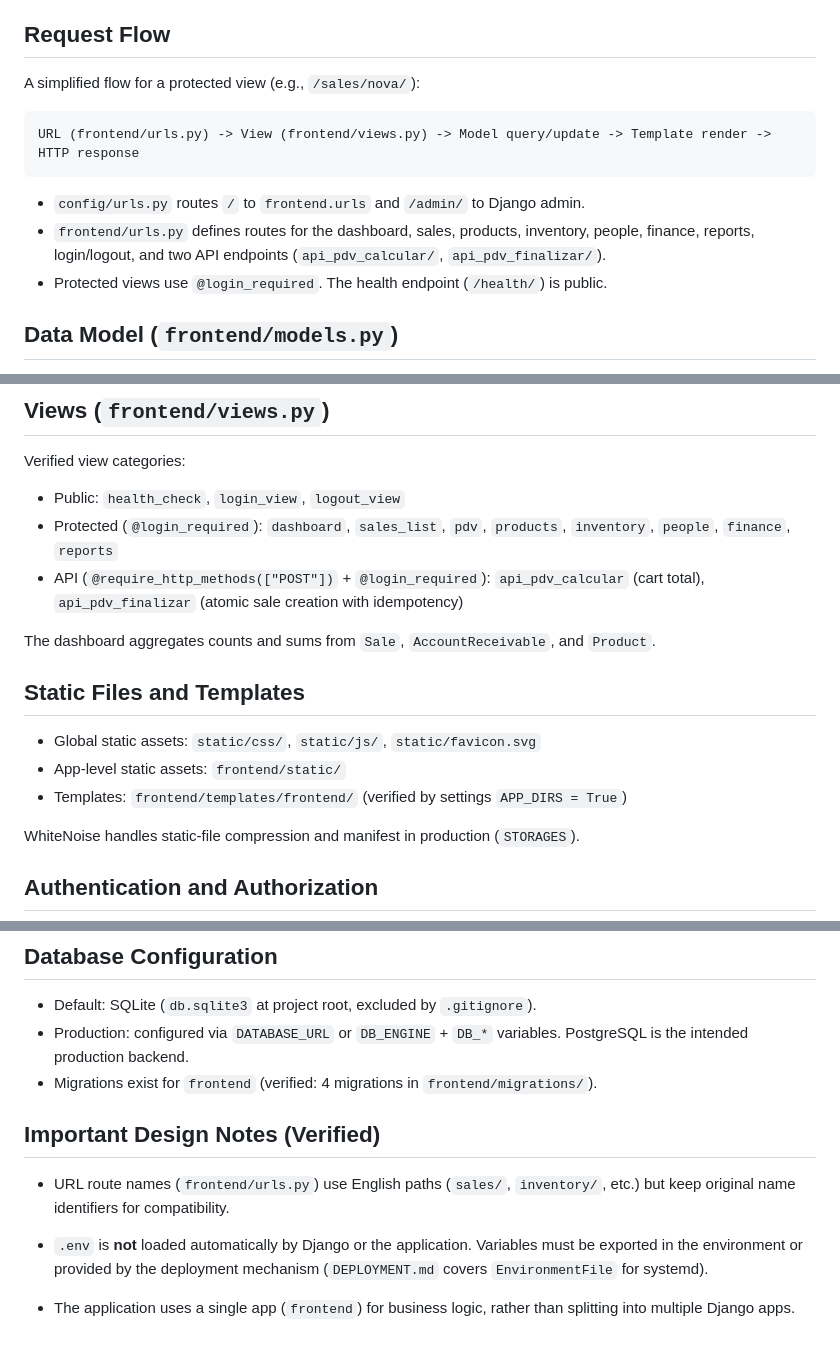
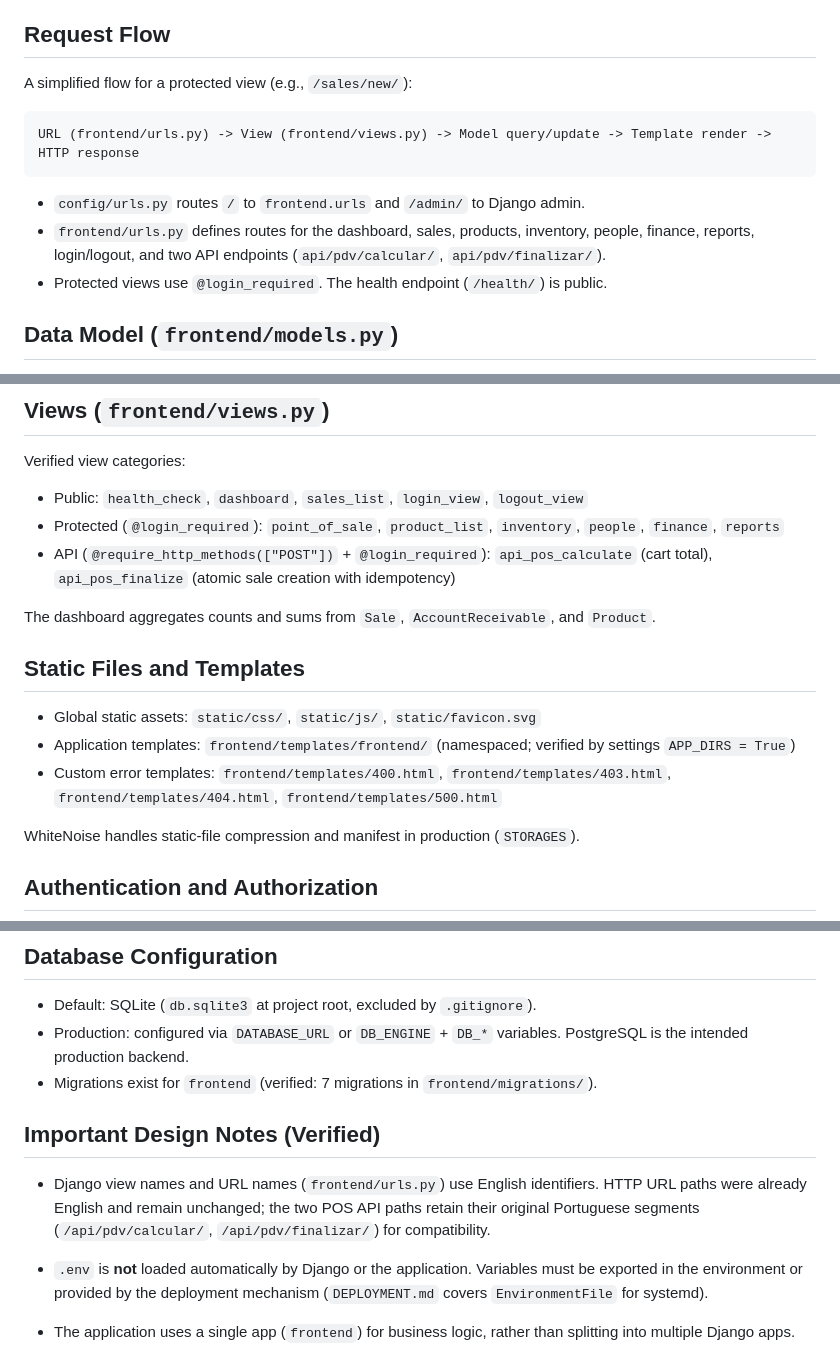
Before and after one commit to igbtw/quadrum-manager, a Markdown page: docs/architecture.md, 3 parts joined by grey strips. Drawn GitHub-style.

````diff
--- a/docs/architecture.md
+++ b/docs/architecture.md
@@ -15,14 +15,14 @@ quadrum is a single Django project (`config/`) with one primary application (`fr
 
 ## Request Flow
 
-A simplified flow for a protected view (e.g., `/sales/nova/`):
+A simplified flow for a protected view (e.g., `/sales/new/`):
 
 ```
 URL (frontend/urls.py) -> View (frontend/views.py) -> Model query/update -> Template render -> HTTP response
 ```
 
 - `config/urls.py` routes `/` to `frontend.urls` and `/admin/` to Django admin.
-- `frontend/urls.py` defines routes for the dashboard, sales, products, inventory, people, finance, reports, login/logout, and two API endpoints (`api_pdv_calcular/`, `api_pdv_finalizar/`).
+- `frontend/urls.py` defines routes for the dashboard, sales, products, inventory, people, finance, reports, login/logout, and two API endpoints (`api/pdv/calcular/`, `api/pdv/finalizar/`).
 - Protected views use `@login_required`. The health endpoint (`/health/`) is public.
 
 ## Data Model (`frontend/models.py`)
@@ -48,17 +48,17 @@ Key design decisions from the code:
 
 Verified view categories:
 
-- Public: `health_check`, `login_view`, `logout_view`
-- Protected (`@login_required`): `dashboard`, `sales_list`, `pdv`, `products`, `inventory`, `people`, `finance`, `reports`
-- API (`@require_http_methods(["POST"])` + `@login_required`): `api_pdv_calcular` (cart total), `api_pdv_finalizar` (atomic sale creation with idempotency)
+- Public: `health_check`, `dashboard`, `sales_list`, `login_view`, `logout_view`
+- Protected (`@login_required`): `point_of_sale`, `product_list`, `inventory`, `people`, `finance`, `reports`
+- API (`@require_http_methods(["POST"])` + `@login_required`): `api_pos_calculate` (cart total), `api_pos_finalize` (atomic sale creation with idempotency)
 
 The dashboard aggregates counts and sums from `Sale`, `AccountReceivable`, and `Product`.
 
 ## Static Files and Templates
 
 - Global static assets: `static/css/`, `static/js/`, `static/favicon.svg`
-- App-level static assets: `frontend/static/`
-- Templates: `frontend/templates/frontend/` (verified by settings `APP_DIRS = True`)
+- Application templates: `frontend/templates/frontend/` (namespaced; verified by settings `APP_DIRS = True`)
+- Custom error templates: `frontend/templates/400.html`, `frontend/templates/403.html`, `frontend/templates/404.html`, `frontend/templates/500.html`
 
 WhiteNoise handles static-file compression and manifest in production (`STORAGES`).
 
@@ -73,11 +73,11 @@ WhiteNoise handles static-file compression and manifest in production (`STORAGES
 
 - Default: SQLite (`db.sqlite3` at project root, excluded by `.gitignore`).
 - Production: configured via `DATABASE_URL` or `DB_ENGINE` + `DB_*` variables. PostgreSQL is the intended production backend.
-- Migrations exist for `frontend` (verified: 4 migrations in `frontend/migrations/`).
+- Migrations exist for `frontend` (verified: 7 migrations in `frontend/migrations/`).
 
 ## Important Design Notes (Verified)
 
-- URL route names (`frontend/urls.py`) use English paths (`sales/`, `inventory/`, etc.) but keep original name identifiers for compatibility.
+- Django view names and URL names (`frontend/urls.py`) use English identifiers. HTTP URL paths were already English and remain unchanged; the two POS API paths retain their original Portuguese segments (`/api/pdv/calcular/`, `/api/pdv/finalizar/`) for compatibility.
 
 - `.env` is **not** loaded automatically by Django or the application. Variables must be exported in the environment or provided by the deployment mechanism (`DEPLOYMENT.md` covers `EnvironmentFile` for systemd).
 - The application uses a single app (`frontend`) for business logic, rather than splitting into multiple Django apps.
````
Also changed, not shown: README.md (+1 -1 lines).
